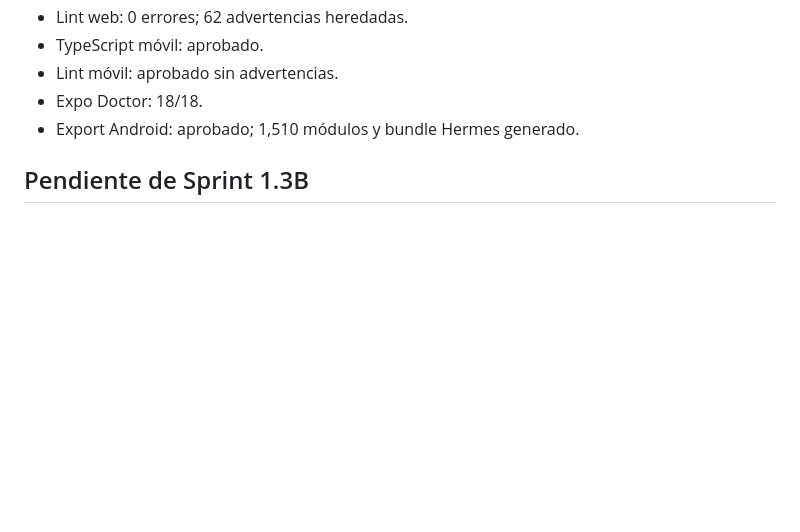
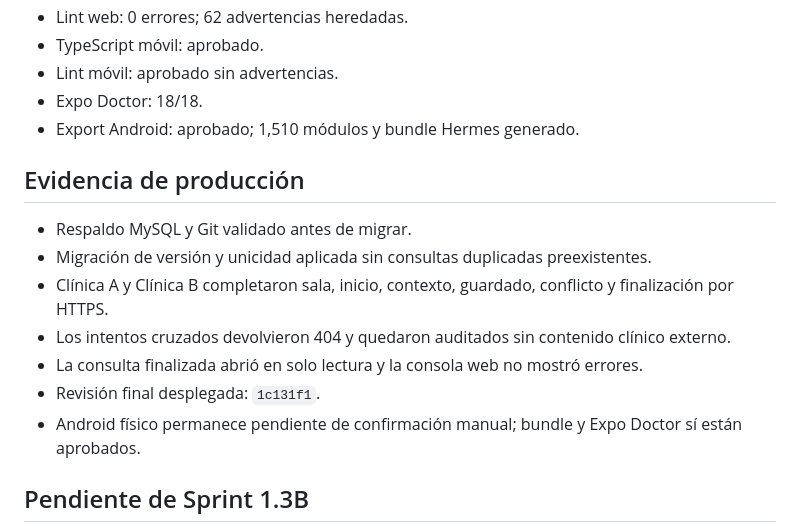
Before and after one commit to kener24/MediCore, a Markdown page: docs/DOCTOR_CONSULTATION_CERTIFICATION.md, the part around the change. GitHub-like rendering; blank space fills up the shorter version.

Commit message:
Record doctor consultation production evidence

```diff
--- a/docs/DOCTOR_CONSULTATION_CERTIFICATION.md
+++ b/docs/DOCTOR_CONSULTATION_CERTIFICATION.md
@@ -55,6 +55,16 @@ Este sprint certifica el flujo existente desde la sala médica hasta la finaliza
 - Expo Doctor: 18/18.
 - Export Android: aprobado; 1,510 módulos y bundle Hermes generado.
 
+## Evidencia de producción
+
+- Respaldo MySQL y Git validado antes de migrar.
+- Migración de versión y unicidad aplicada sin consultas duplicadas preexistentes.
+- Clínica A y Clínica B completaron sala, inicio, contexto, guardado, conflicto y finalización por HTTPS.
+- Los intentos cruzados devolvieron 404 y quedaron auditados sin contenido clínico externo.
+- La consulta finalizada abrió en solo lectura y la consola web no mostró errores.
+- Revisión final desplegada: `1c131f1`.
+- Android físico permanece pendiente de confirmación manual; bundle y Expo Doctor sí están aprobados.
+
 ## Pendiente de Sprint 1.3B
 
 - Validación avanzada de alergias contra medicamentos.
```
Also changed, not shown: docs/PRODUCTION_TEST_EVIDENCE.md (+33 -0 lines).
